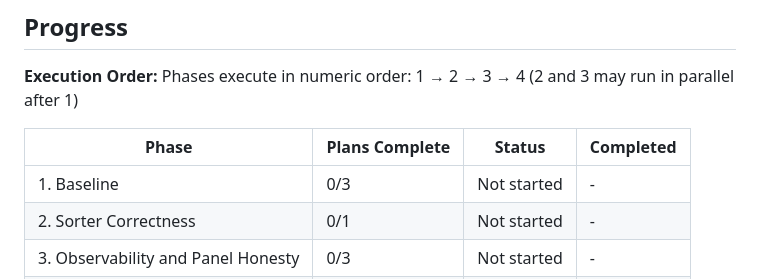
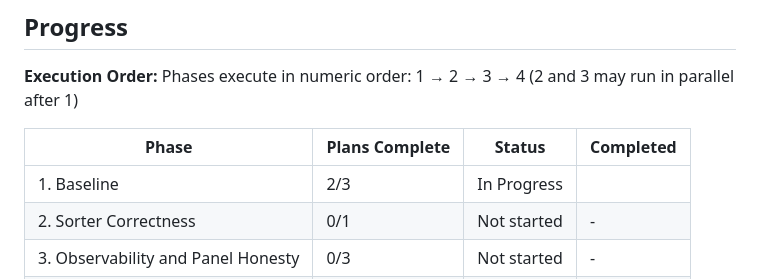
Before and after one commit to rohanpandula/FTP-Camera-Dropbox, a Markdown page: .planning/ROADMAP.md, the part around one of its changes. Drawn GitHub-style.

```diff
--- a/.planning/ROADMAP.md
+++ b/.planning/ROADMAP.md
@@ -109,7 +109,7 @@ Phases execute in numeric order: 1 → 2 → 3 → 4 (2 and 3 may run in paralle
 
 | Phase | Plans Complete | Status | Completed |
 |-------|----------------|--------|-----------|
-| 1. Baseline | 0/3 | Not started | - |
+| 1. Baseline | 2/3 | In Progress|  |
 | 2. Sorter Correctness | 0/1 | Not started | - |
 | 3. Observability and Panel Honesty | 0/3 | Not started | - |
 | 4. Deploy and Verify | 0/2 | Not started | - |
```
Also changed, not shown: other parts of .planning/ROADMAP.md (+2 -2 lines).
